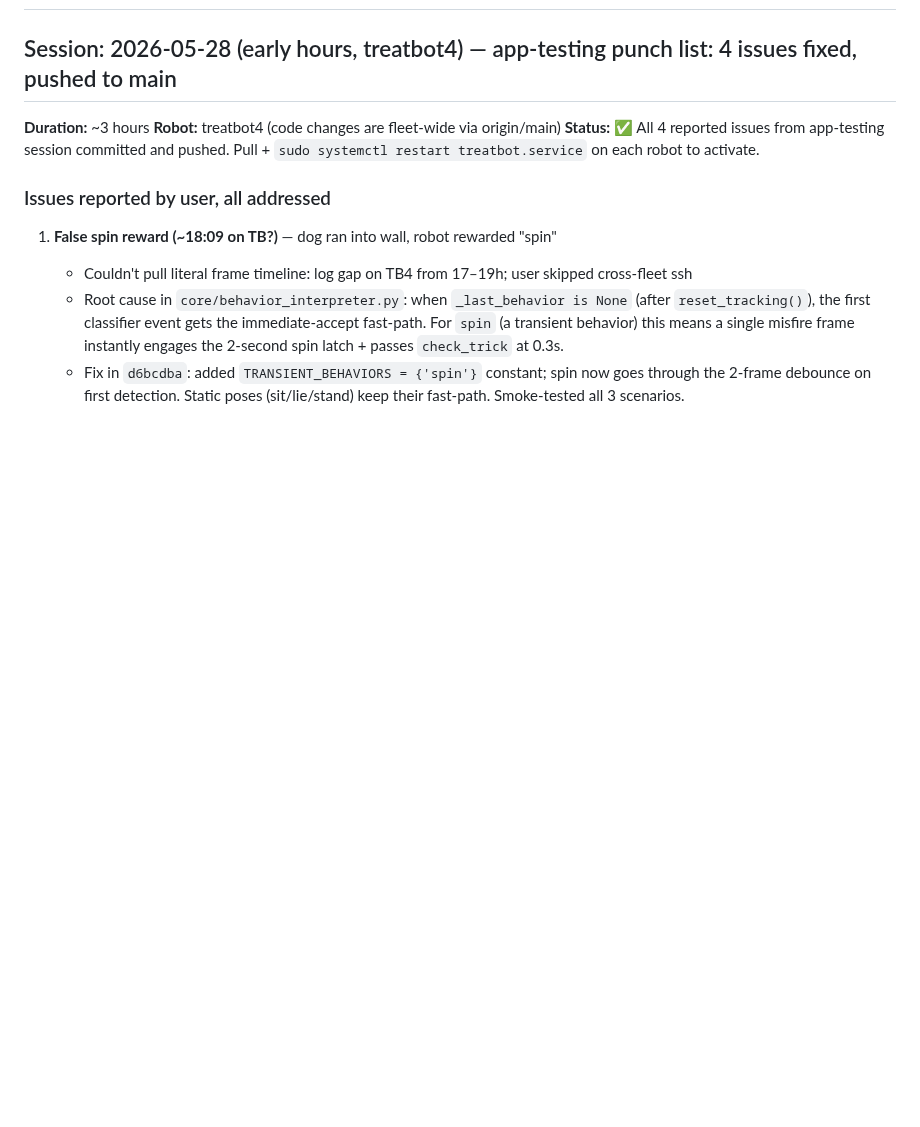
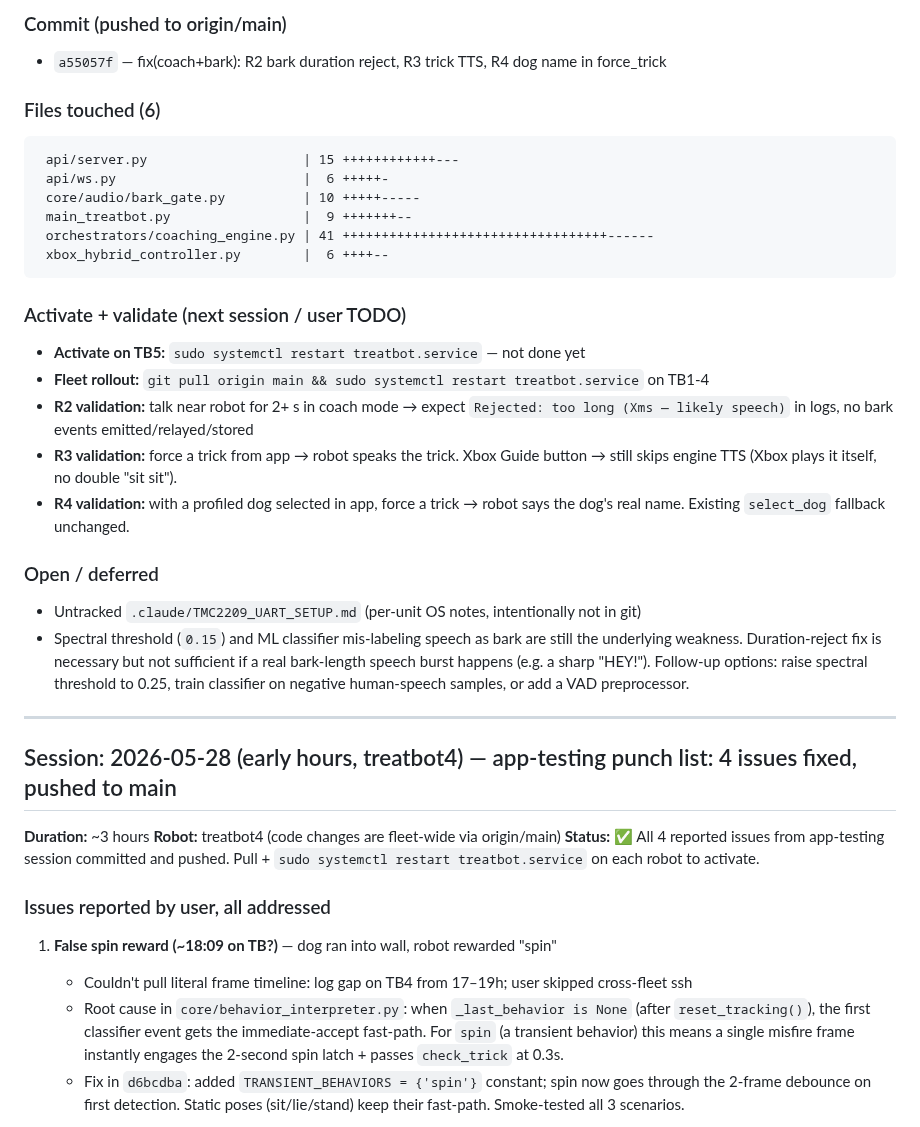
Before and after one commit to lolygagv2/dogbot, a Markdown page: .claude/resume_chat.md, the part around one of its changes. GitHub-like rendering; blank space fills up the shorter version.

Commit message:
docs: log session 2026-05-28 late — R2 bark spam root cause + R3/R4 force_trick fixes (a55057f)
Co-Authored-By: Claude Opus 4.7 (1M context) <noreply@anthropic.com>

````diff
--- a/.claude/resume_chat.md
+++ b/.claude/resume_chat.md
@@ -2,3 +48,28 @@
+### Commit (pushed to origin/main)
+- `a55057f` — fix(coach+bark): R2 bark duration reject, R3 trick TTS, R4 dog name in force_trick
+
+### Files touched (6)
+```
+ api/server.py                    | 15 ++++++++++++---
+ api/ws.py                        |  6 +++++-
+ core/audio/bark_gate.py          | 10 +++++-----
+ main_treatbot.py                 |  9 +++++++--
+ orchestrators/coaching_engine.py | 41 ++++++++++++++++++++++++++++++++++------
+ xbox_hybrid_controller.py        |  6 ++++--
+```
+
+### Activate + validate (next session / user TODO)
+- **Activate on TB5:** `sudo systemctl restart treatbot.service` — not done yet
+- **Fleet rollout:** `git pull origin main && sudo systemctl restart treatbot.service` on TB1-4
+- **R2 validation:** talk near robot for 2+ s in coach mode → expect `Rejected: too long (Xms — likely speech)` in logs, no bark events emitted/relayed/stored
+- **R3 validation:** force a trick from app → robot speaks the trick. Xbox Guide button → still skips engine TTS (Xbox plays it itself, no double "sit sit").
+- **R4 validation:** with a profiled dog selected in app, force a trick → robot says the dog's real name. Existing `select_dog` fallback unchanged.
+
+### Open / deferred
+- Untracked `.claude/TMC2209_UART_SETUP.md` (per-unit OS notes, intentionally not in git)
+- Spectral threshold (`0.15`) and ML classifier mis-labeling speech as bark are still the underlying weakness. Duration-reject fix is necessary but not sufficient if a real bark-length speech burst happens (e.g. a sharp "HEY!"). Follow-up options: raise spectral threshold to 0.25, train classifier on negative human-speech samples, or add a VAD preprocessor.
+
+---
 
 ## Session: 2026-05-28 (early hours, treatbot4) — app-testing punch list: 4 issues fixed, pushed to main
 
````
Also changed, not shown: other parts of .claude/resume_chat.md (+46 -0 lines).
